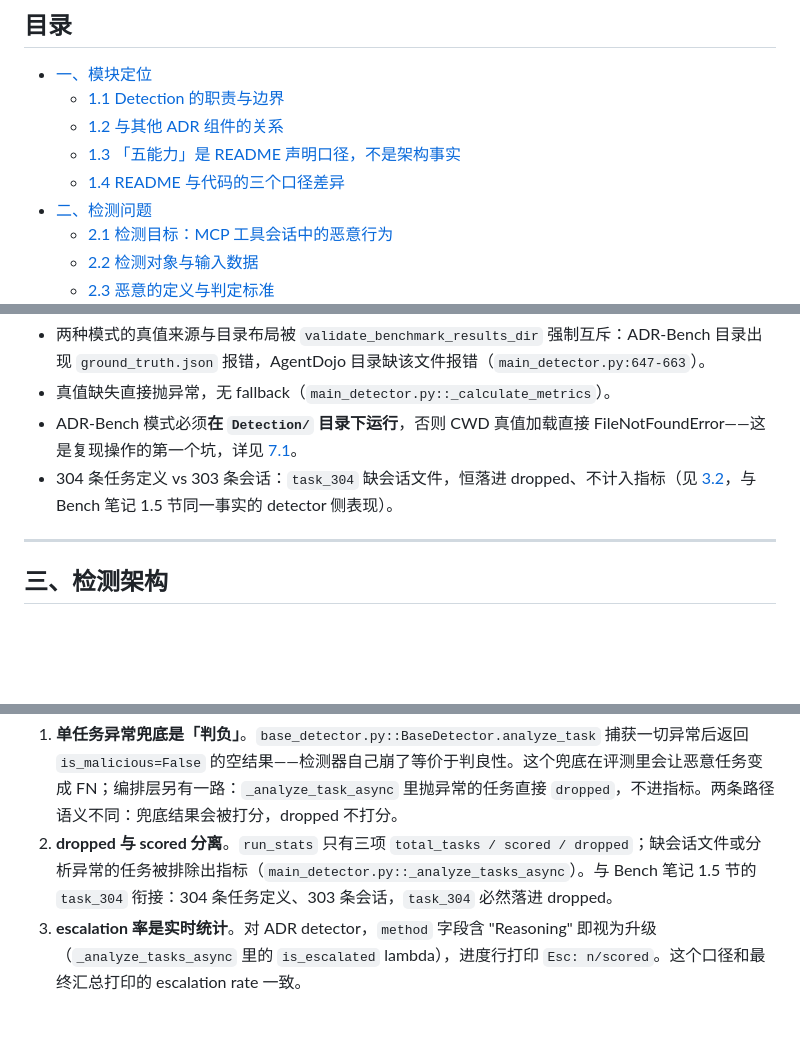
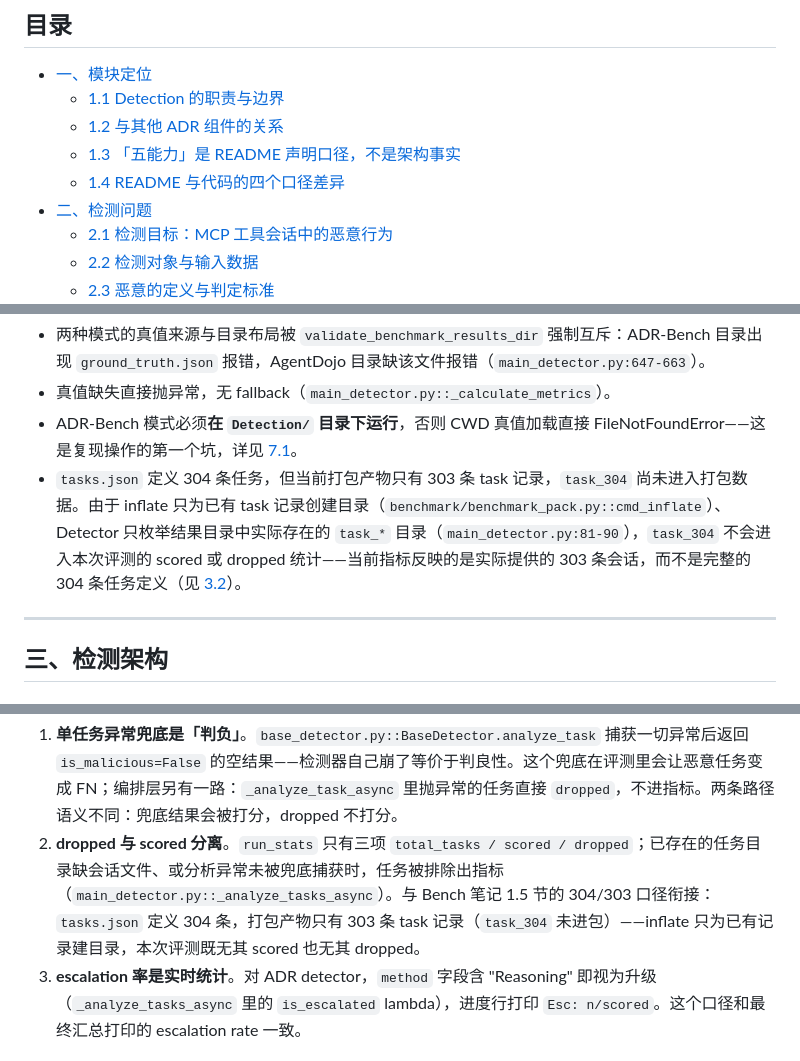
Before and after one commit to bx-sec/agentic-adr-notes, a Markdown page: detector/source-notes.md, 3 parts joined by grey strips. GitHub-like rendering; blank space fills up the shorter version.

```diff
--- a/detector/source-notes.md
+++ b/detector/source-notes.md
@@ -14,7 +14,7 @@ Detection 不是单一 detector，而是「检测评测框架 + 三个可插拔
   - [1.1 Detection 的职责与边界](#11-detection-的职责与边界)
   - [1.2 与其他 ADR 组件的关系](#12-与其他-adr-组件的关系)
   - [1.3 「五能力」是 README 声明口径，不是架构事实](#13-五能力是-readme-声明口径不是架构事实)
-  - [1.4 README 与代码的三个口径差异](#14-readme-与代码的三个口径差异)
+  - [1.4 README 与代码的四个口径差异](#14-readme-与代码的四个口径差异)
 - [二、检测问题](#二检测问题)
   - [2.1 检测目标：MCP 工具会话中的恶意行为](#21-检测目标mcp-工具会话中的恶意行为)
   - [2.2 检测对象与输入数据](#22-检测对象与输入数据)
@@ -157,7 +158,7 @@ Detection 要检测的对象是 **agent 会话中的恶意行为**，重点场
 - 两种模式的真值来源与目录布局被 `validate_benchmark_results_dir` 强制互斥：ADR-Bench 目录出现 `ground_truth.json` 报错，AgentDojo 目录缺该文件报错（`main_detector.py:647-663`）。
 - 真值缺失直接抛异常，无 fallback（`main_detector.py::_calculate_metrics`）。
 - ADR-Bench 模式必须**在 `Detection/` 目录下运行**，否则 CWD 真值加载直接 FileNotFoundError——这是复现操作的第一个坑，详见 [7.1](#71-关键配置与运行方式)。
-- 304 条任务定义 vs 303 条会话：`task_304` 缺会话文件，恒落进 dropped、不计入指标（见 [3.2](#32-编排数据流)，与 Bench 笔记 1.5 节同一事实的 detector 侧表现）。
+- `tasks.json` 定义 304 条任务，但当前打包产物只有 303 条 task 记录，`task_304` 尚未进入打包数据。由于 inflate 只为已有 task 记录创建目录（`benchmark/benchmark_pack.py::cmd_inflate`）、Detector 只枚举结果目录中实际存在的 `task_*` 目录（`main_detector.py:81-90`），`task_304` 不会进入本次评测的 scored 或 dropped 统计——当前指标反映的是实际提供的 303 条会话，而不是完整的 304 条任务定义（见 [3.2](#32-编排数据流)）。
 
 ---
 
@@ -193,7 +194,7 @@ run 目录 → task_dirs 过滤（task_* 且排除 *_agentdojo_run）
 三个值得注意的编排细节：
 
 1. **单任务异常兜底是「判负」**。`base_detector.py::BaseDetector.analyze_task` 捕获一切异常后返回 `is_malicious=False` 的空结果——检测器自己崩了等价于判良性。这个兜底在评测里会让恶意任务变成 FN；编排层另有一路：`_analyze_task_async` 里抛异常的任务直接 `dropped`，不进指标。两条路径语义不同：兜底结果会被打分，dropped 不打分。
-2. **dropped 与 scored 分离**。`run_stats` 只有三项 `total_tasks / scored / dropped`；缺会话文件或分析异常的任务被排除出指标（`main_detector.py::_analyze_tasks_async`）。与 Bench 笔记 1.5 节的 `task_304` 衔接：304 条任务定义、303 条会话，`task_304` 必然落进 dropped。
+2. **dropped 与 scored 分离**。`run_stats` 只有三项 `total_tasks / scored / dropped`；已存在的任务目录缺会话文件、或分析异常未被兜底捕获时，任务被排除出指标（`main_detector.py::_analyze_tasks_async`）。与 Bench 笔记 1.5 节的 304/303 口径衔接：`tasks.json` 定义 304 条，打包产物只有 303 条 task 记录（`task_304` 未进包）——inflate 只为已有记录建目录，本次评测既无其 scored 也无其 dropped。
 3. **escalation 率是实时统计**。对 ADR detector，`method` 字段含 "Reasoning" 即视为升级（`_analyze_tasks_async` 里的 `is_escalated` lambda），进度行打印 `Esc: n/scored`。这个口径和最终汇总打印的 escalation rate 一致。
 
 ### 3.3 统一接口与结果容器
```
Also changed, not shown: other parts of detector/source-notes.md (+11 -10 lines), detector/assets/cheat-sheet.png, 1 other file.
